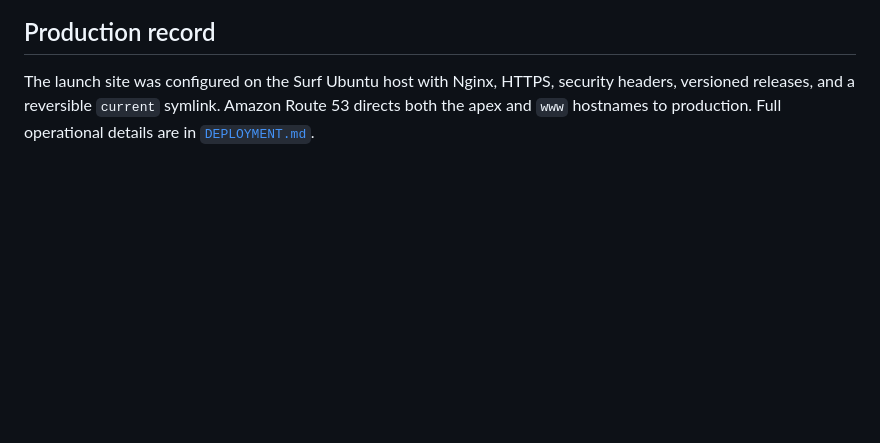
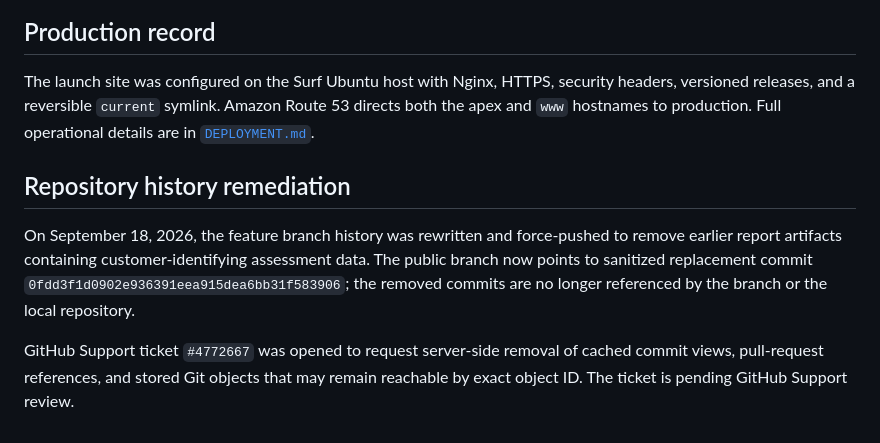
Before and after one commit to vellitas/vellitas-website, a Markdown page: docs/PROJECT-HISTORY.md, the part around the change. Rendered like a GitHub page; blank space fills up the shorter version.

Commit message:
Document GitHub history purge request

```diff
--- a/docs/PROJECT-HISTORY.md
+++ b/docs/PROJECT-HISTORY.md
@@ -58,3 +58,9 @@ The content and information architecture were developed from the supplied Vellit
 ## Production record
 
 The launch site was configured on the Surf Ubuntu host with Nginx, HTTPS, security headers, versioned releases, and a reversible `current` symlink. Amazon Route 53 directs both the apex and `www` hostnames to production. Full operational details are in [`DEPLOYMENT.md`](DEPLOYMENT.md).
+
+## Repository history remediation
+
+On September 18, 2026, the feature branch history was rewritten and force-pushed to remove earlier report artifacts containing customer-identifying assessment data. The public branch now points to sanitized replacement commit `0fdd3f1d0902e936391eea915dea6bb31f583906`; the removed commits are no longer referenced by the branch or the local repository.
+
+GitHub Support ticket `#4772667` was opened to request server-side removal of cached commit views, pull-request references, and stored Git objects that may remain reachable by exact object ID. The ticket is pending GitHub Support review.
```
